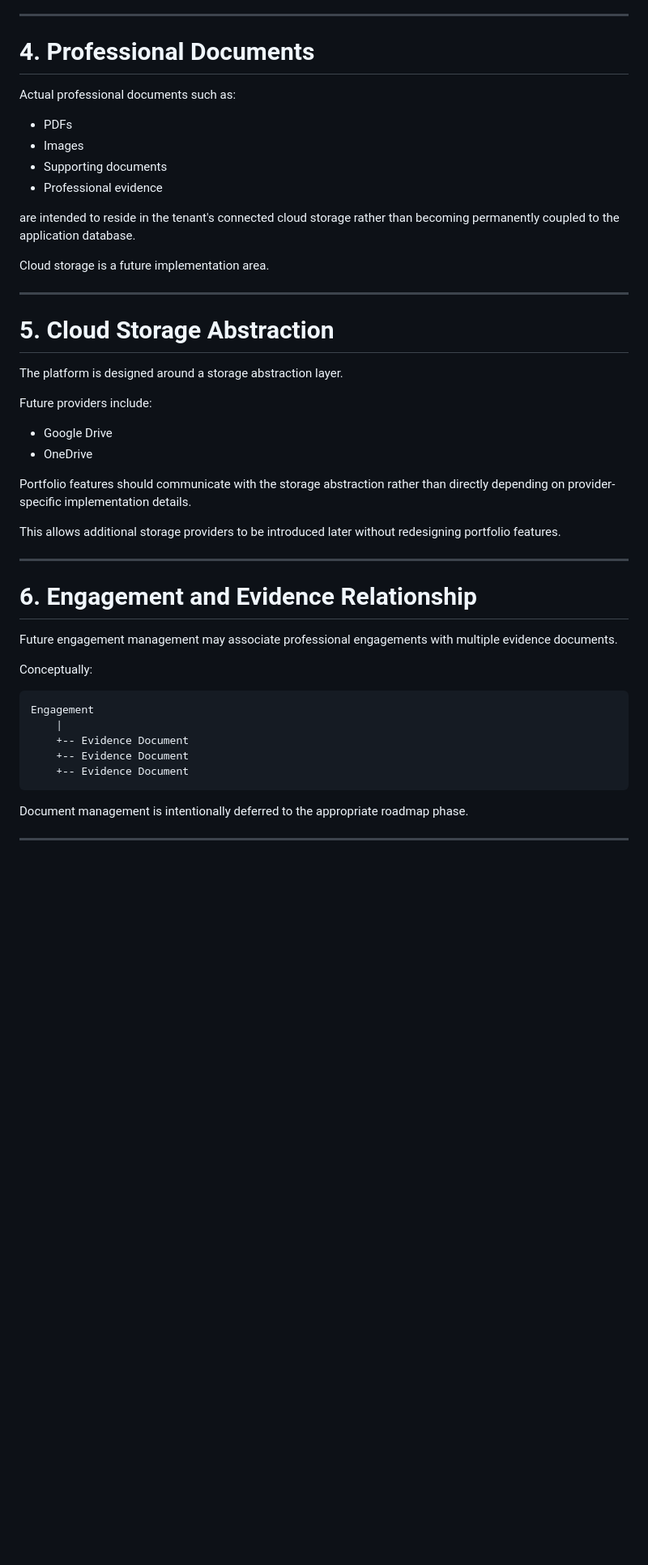
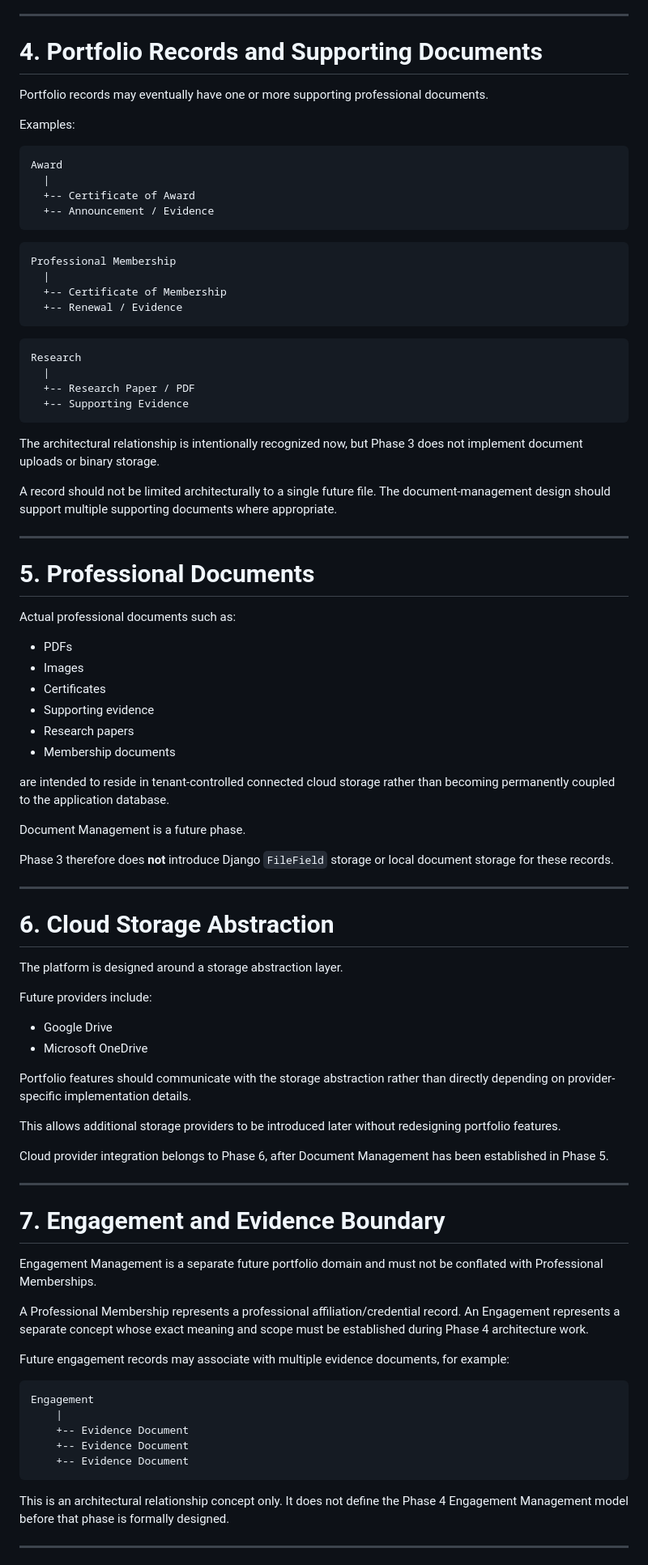
Before and after one commit to fernandlayug/personal-portfolio, a Markdown page: docs/ARCHITECTURE.md, the part around one of its changes. Shown at 81% size. GitHub-like rendering; blank space fills up the shorter version.

````diff
--- a/docs/ARCHITECTURE.md
+++ b/docs/ARCHITECTURE.md
@@ -63,41 +73,82 @@ Structured records are managed through Django models and tenant-scoped applicati
 
 ---
 
-# 4. Professional Documents
+# 4. Portfolio Records and Supporting Documents
+
+Portfolio records may eventually have one or more supporting professional documents.
+
+Examples:
+
+```text
+Award
+  |
+  +-- Certificate of Award
+  +-- Announcement / Evidence
+```
+
+```text
+Professional Membership
+  |
+  +-- Certificate of Membership
+  +-- Renewal / Evidence
+```
+
+```text
+Research
+  |
+  +-- Research Paper / PDF
+  +-- Supporting Evidence
+```
+
+The architectural relationship is intentionally recognized now, but Phase 3 does not implement document uploads or binary storage.
+
+A record should not be limited architecturally to a single future file. The document-management design should support multiple supporting documents where appropriate.
+
+---
+
+# 5. Professional Documents
 
 Actual professional documents such as:
 
 - PDFs
 - Images
-- Supporting documents
-- Professional evidence
+- Certificates
+- Supporting evidence
+- Research papers
+- Membership documents
 
-are intended to reside in the tenant's connected cloud storage rather than becoming permanently coupled to the application database.
+are intended to reside in tenant-controlled connected cloud storage rather than becoming permanently coupled to the application database.
 
-Cloud storage is a future implementation area.
+Document Management is a future phase.
+
+Phase 3 therefore does **not** introduce Django `FileField` storage or local document storage for these records.
 
 ---
 
-# 5. Cloud Storage Abstraction
+# 6. Cloud Storage Abstraction
 
 The platform is designed around a storage abstraction layer.
 
 Future providers include:
 
 - Google Drive
-- OneDrive
+- Microsoft OneDrive
 
 Portfolio features should communicate with the storage abstraction rather than directly depending on provider-specific implementation details.
 
 This allows additional storage providers to be introduced later without redesigning portfolio features.
 
+Cloud provider integration belongs to Phase 6, after Document Management has been established in Phase 5.
+
 ---
 
-# 6. Engagement and Evidence Relationship
+# 7. Engagement and Evidence Boundary
 
-Future engagement management may associate professional engagements with multiple evidence documents.
+Engagement Management is a separate future portfolio domain and must not be conflated with Professional Memberships.
 
-Conceptually:
+A Professional Membership represents a professional affiliation/credential record. An Engagement represents a separate concept whose exact meaning and scope must be established during Phase 4 architecture work.
+
+Future engagement records may associate with multiple evidence documents, for example:
 
 ```text
 Engagement
@@ -107,7 +158,7 @@ Engagement
     +-- Evidence Document
 ```
 
-Document management is intentionally deferred to the appropriate roadmap phase.
+This is an architectural relationship concept only. It does not define the Phase 4 Engagement Management model before that phase is formally designed.
 
 ---
 
````
Also changed, not shown: other parts of docs/ARCHITECTURE.md (+72 -22 lines).
